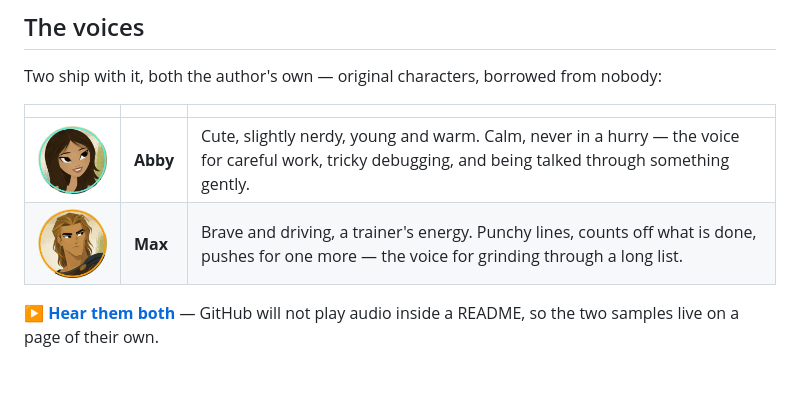
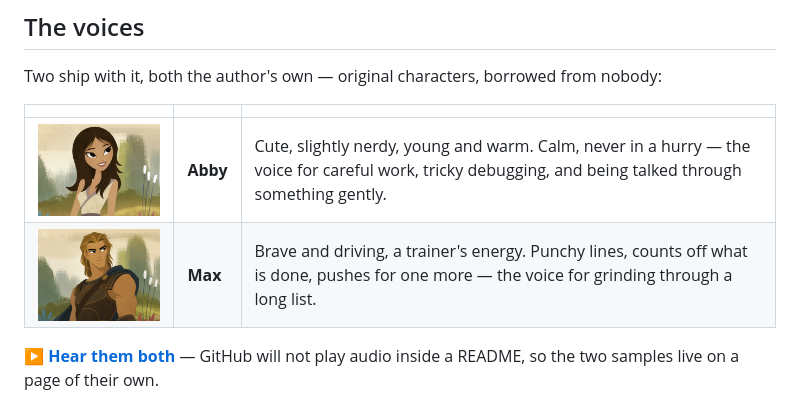
Before and after one commit to TraxData313/claude-voice, a Markdown page: README.md, the part around the change. Rendered like a GitHub page; blank space fills up the shorter version.

Commit message:
Use the illustrations in the voices table, big enough to be worth looking at

```diff
--- a/README.md
+++ b/README.md
@@ -139,8 +139,8 @@ Two ship with it, both the author's own — original characters, borrowed from n
 
 | | | |
 |---|---|---|
-| <img src="docs/icons/abby-256.png" width="150" alt="Abby"> | **Abby** | Cute, slightly nerdy, young and warm. Calm, never in a hurry — the voice for careful work, tricky debugging, and being talked through something gently. |
-| <img src="docs/icons/max-256.png" width="150" alt="Max"> | **Max** | Brave and driving, a trainer's energy. Punchy lines, counts off what is done, pushes for one more — the voice for grinding through a long list. |
+| <img src="docs/art/abby.jpg" width="300" alt="Abby"> | **Abby** | Cute, slightly nerdy, young and warm. Calm, never in a hurry — the voice for careful work, tricky debugging, and being talked through something gently. |
+| <img src="docs/art/max.jpg" width="300" alt="Max"> | **Max** | Brave and driving, a trainer's energy. Punchy lines, counts off what is done, pushes for one more — the voice for grinding through a long list. |
 
 ▶ **[Hear them both](https://traxdata313.github.io/claude-voice/)** — GitHub will not play
 audio inside a README, so the two samples live on a page of their own.
```
